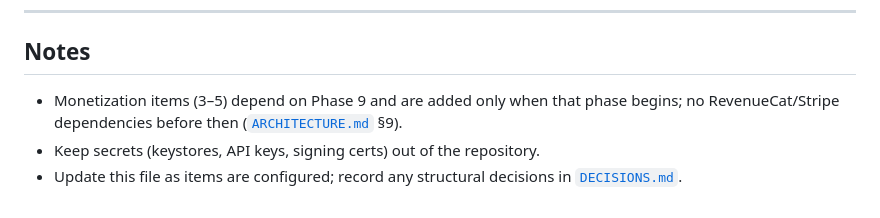
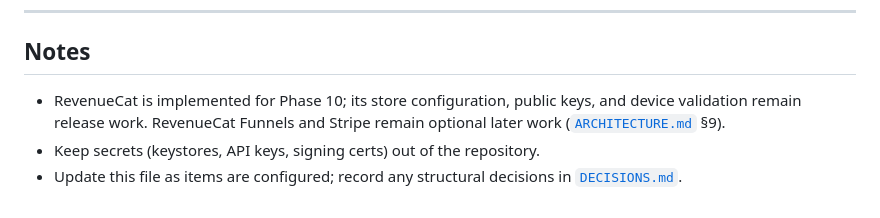
Before and after one commit to Vaibhav200303/relive, a Markdown page: docs/RELEASE.md, the part around the change. Drawn GitHub-style.

```diff
--- a/docs/RELEASE.md
+++ b/docs/RELEASE.md
@@ -68,6 +68,6 @@ Status legend: ☐ not started · ◐ in progress · ☑ done.
 
 ## Notes
 
-- Monetization items (3–5) depend on Phase 9 and are added only when that phase begins; no RevenueCat/Stripe dependencies before then ([`ARCHITECTURE.md`](ARCHITECTURE.md) §9).
+- RevenueCat is implemented for Phase 10; its store configuration, public keys, and device validation remain release work. RevenueCat Funnels and Stripe remain optional later work ([`ARCHITECTURE.md`](ARCHITECTURE.md) §9).
 - Keep secrets (keystores, API keys, signing certs) out of the repository.
 - Update this file as items are configured; record any structural decisions in [`DECISIONS.md`](DECISIONS.md).
```
Also changed, not shown: docs/ARCHITECTURE.md (+5 -5 lines).
